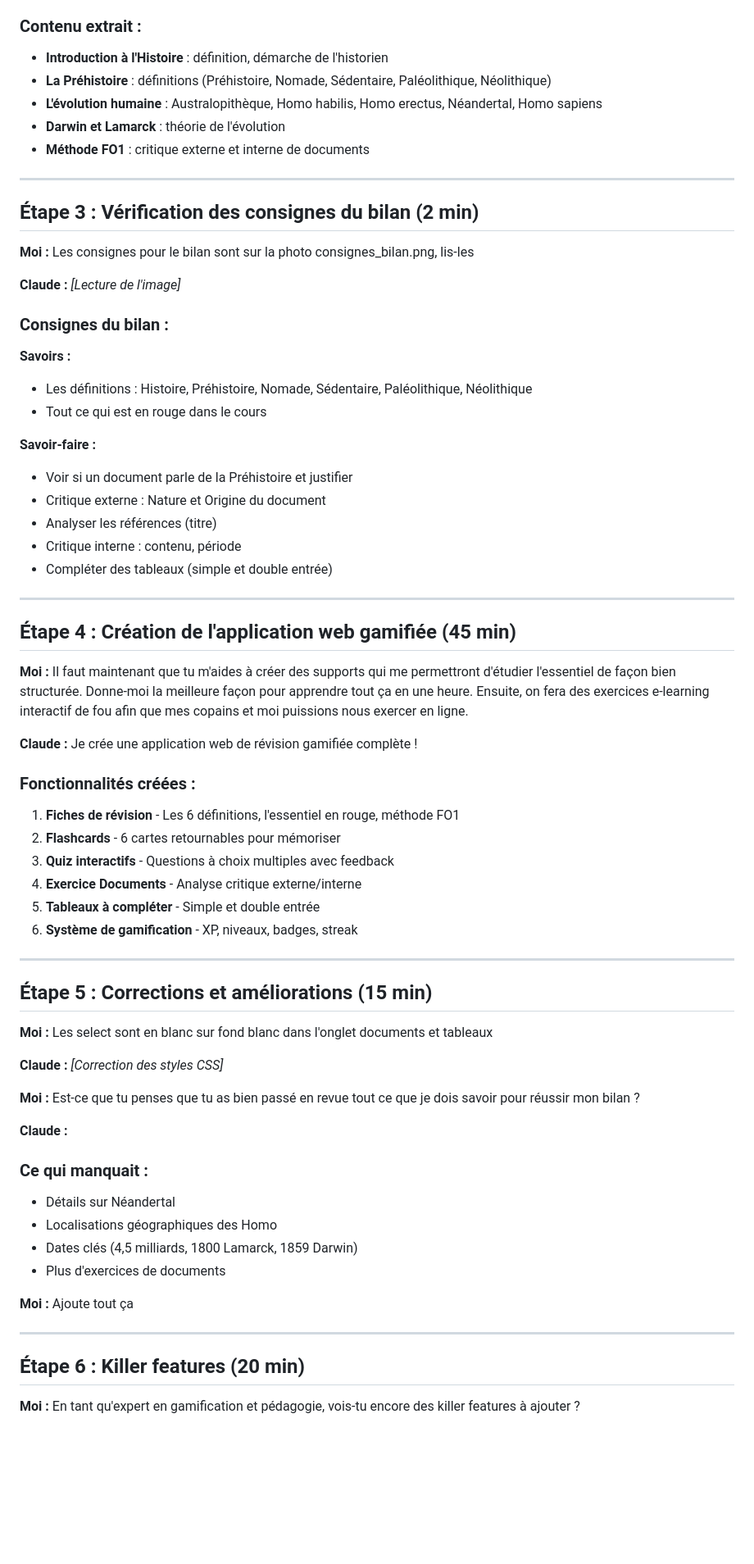
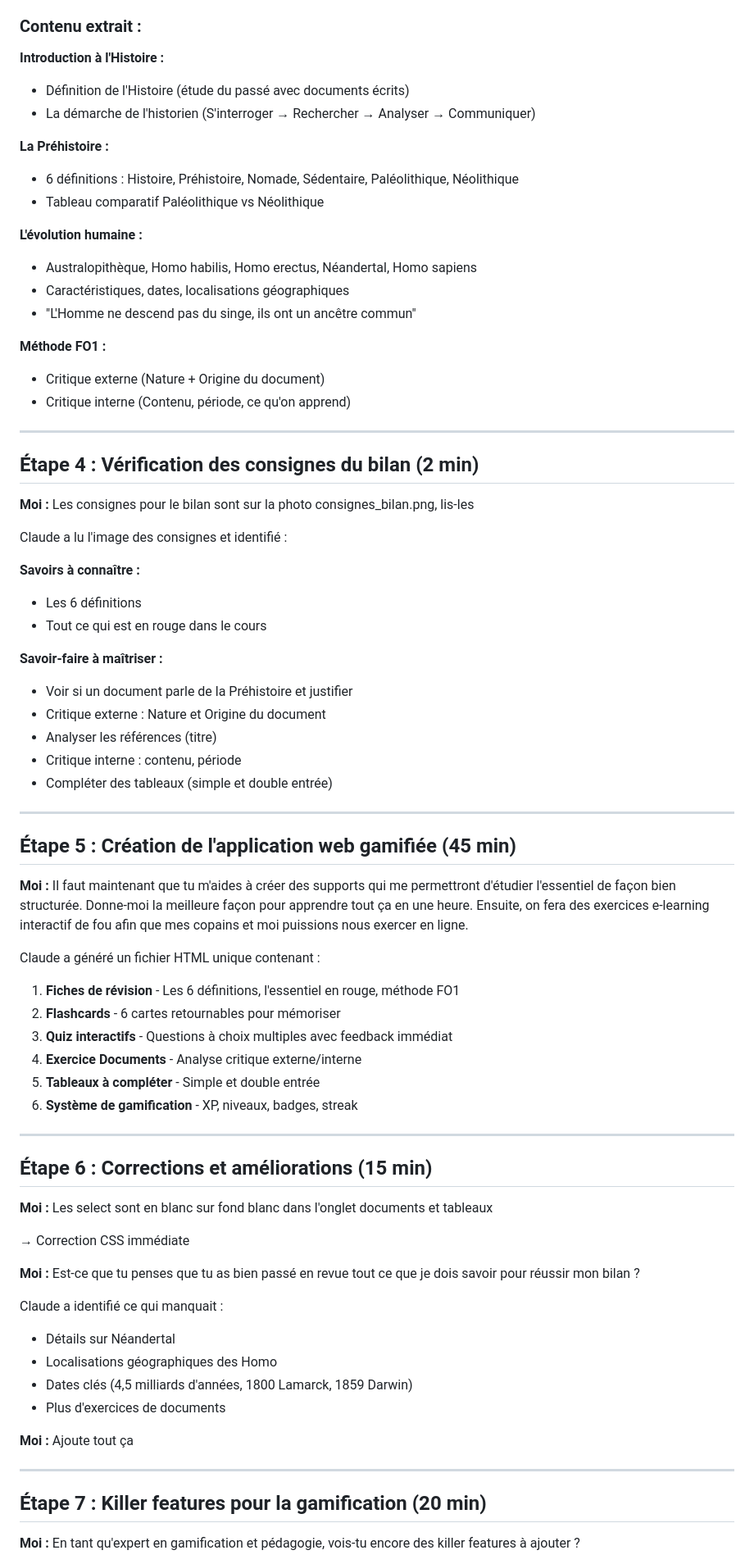
Before and after one commit to kikounicou/aude, a Markdown page: bilan-histoire/README.md, the part around one of its changes. Shown at 82% size. Rendered like a GitHub page; blank space fills up the shorter version.

```diff
--- a/bilan-histoire/README.md
+++ b/bilan-histoire/README.md
@@ -31,25 +78,36 @@
 
 ### Contenu extrait :
-- **Introduction à l'Histoire** : définition, démarche de l'historien
-- **La Préhistoire** : définitions (Préhistoire, Nomade, Sédentaire, Paléolithique, Néolithique)
-- **L'évolution humaine** : Australopithèque, Homo habilis, Homo erectus, Néandertal, Homo sapiens
-- **Darwin et Lamarck** : théorie de l'évolution
-- **Méthode FO1** : critique externe et interne de documents
+
+**Introduction à l'Histoire :**
+- Définition de l'Histoire (étude du passé avec documents écrits)
+- La démarche de l'historien (S'interroger → Rechercher → Analyser → Communiquer)
+
+**La Préhistoire :**
+- 6 définitions : Histoire, Préhistoire, Nomade, Sédentaire, Paléolithique, Néolithique
+- Tableau comparatif Paléolithique vs Néolithique
+
+**L'évolution humaine :**
+- Australopithèque, Homo habilis, Homo erectus, Néandertal, Homo sapiens
+- Caractéristiques, dates, localisations géographiques
+- "L'Homme ne descend pas du singe, ils ont un ancêtre commun"
+
+**Méthode FO1 :**
+- Critique externe (Nature + Origine du document)
+- Critique interne (Contenu, période, ce qu'on apprend)
 
 ---
 
-## Étape 3 : Vérification des consignes du bilan (2 min)
+## Étape 4 : Vérification des consignes du bilan (2 min)
 
 **Moi :** Les consignes pour le bilan sont sur la photo consignes_bilan.png, lis-les
 
-**Claude :** *[Lecture de l'image]*
+Claude a lu l'image des consignes et identifié :
 
-### Consignes du bilan :
-**Savoirs :**
-- Les définitions : Histoire, Préhistoire, Nomade, Sédentaire, Paléolithique, Néolithique
+**Savoirs à connaître :**
+- Les 6 définitions
 - Tout ce qui est en rouge dans le cours
 
-**Savoir-faire :**
+**Savoir-faire à maîtriser :**
 - Voir si un document parle de la Préhistoire et justifier
 - Critique externe : Nature et Origine du document
 - Analyser les références (titre)
@@ -58,42 +116,40 @@
 
 ---
 
-## Étape 4 : Création de l'application web gamifiée (45 min)
+## Étape 5 : Création de l'application web gamifiée (45 min)
 
 **Moi :** Il faut maintenant que tu m'aides à créer des supports qui me permettront d'étudier l'essentiel de façon bien structurée. Donne-moi la meilleure façon pour apprendre tout ça en une heure. Ensuite, on fera des exercices e-learning interactif de fou afin que mes copains et moi puissions nous exercer en ligne.
 
-**Claude :** Je crée une application web de révision gamifiée complète !
+Claude a généré un fichier HTML unique contenant :
 
-### Fonctionnalités créées :
 1. **Fiches de révision** - Les 6 définitions, l'essentiel en rouge, méthode FO1
 2. **Flashcards** - 6 cartes retournables pour mémoriser
-3. **Quiz interactifs** - Questions à choix multiples avec feedback
+3. **Quiz interactifs** - Questions à choix multiples avec feedback immédiat
 4. **Exercice Documents** - Analyse critique externe/interne
 5. **Tableaux à compléter** - Simple et double entrée
 6. **Système de gamification** - XP, niveaux, badges, streak
 
 ---
 
-## Étape 5 : Corrections et améliorations (15 min)
+## Étape 6 : Corrections et améliorations (15 min)
 
 **Moi :** Les select sont en blanc sur fond blanc dans l'onglet documents et tableaux
 
-**Claude :** *[Correction des styles CSS]*
+→ Correction CSS immédiate
 
 **Moi :** Est-ce que tu penses que tu as bien passé en revue tout ce que je dois savoir pour réussir mon bilan ?
 
-**Claude :**
-### Ce qui manquait :
+Claude a identifié ce qui manquait :
 - Détails sur Néandertal
 - Localisations géographiques des Homo
-- Dates clés (4,5 milliards, 1800 Lamarck, 1859 Darwin)
+- Dates clés (4,5 milliards d'années, 1800 Lamarck, 1859 Darwin)
 - Plus d'exercices de documents
 
 **Moi :** Ajoute tout ça
 
 ---
 
-## Étape 6 : Killer features (20 min)
+## Étape 7 : Killer features pour la gamification (20 min)
 
 **Moi :** En tant qu'expert en gamification et pédagogie, vois-tu encore des killer features à ajouter ?
 
```
Also changed, not shown: other parts of bilan-histoire/README.md (+63 -26 lines).
